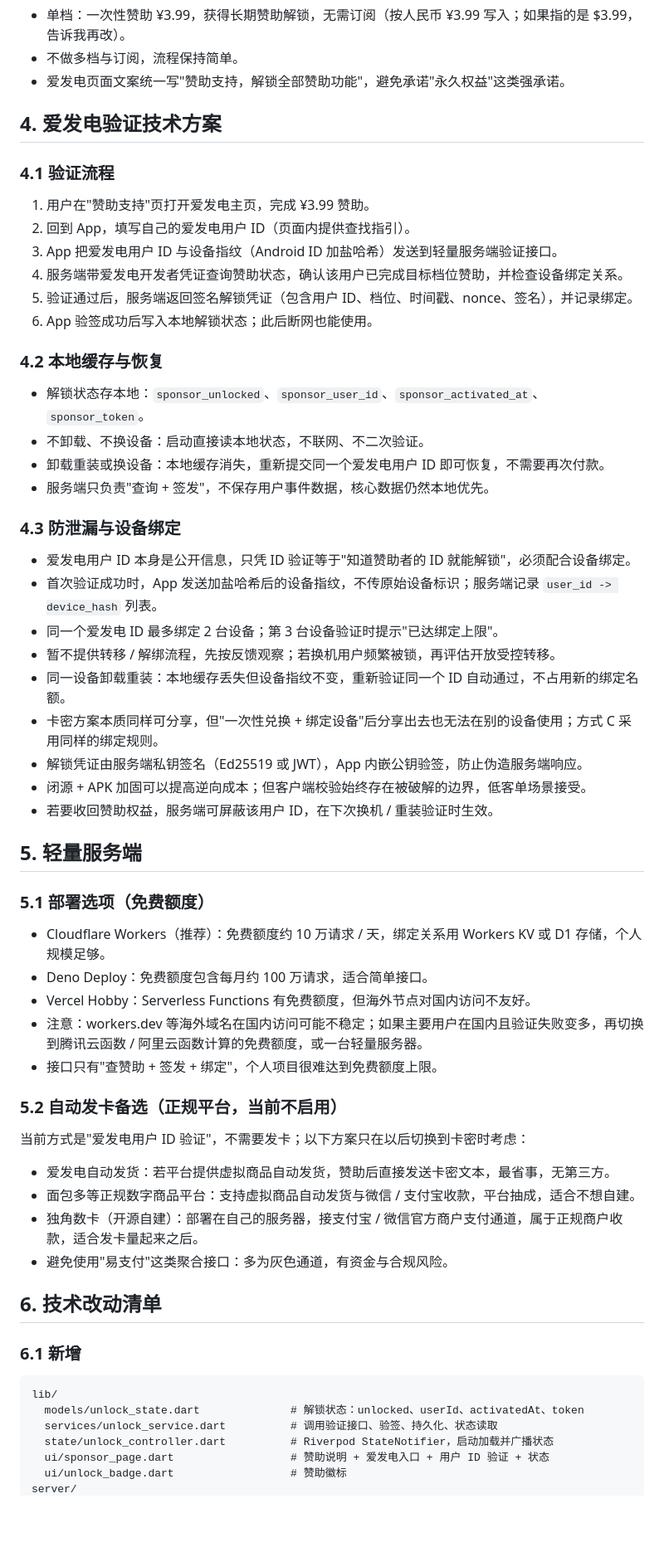
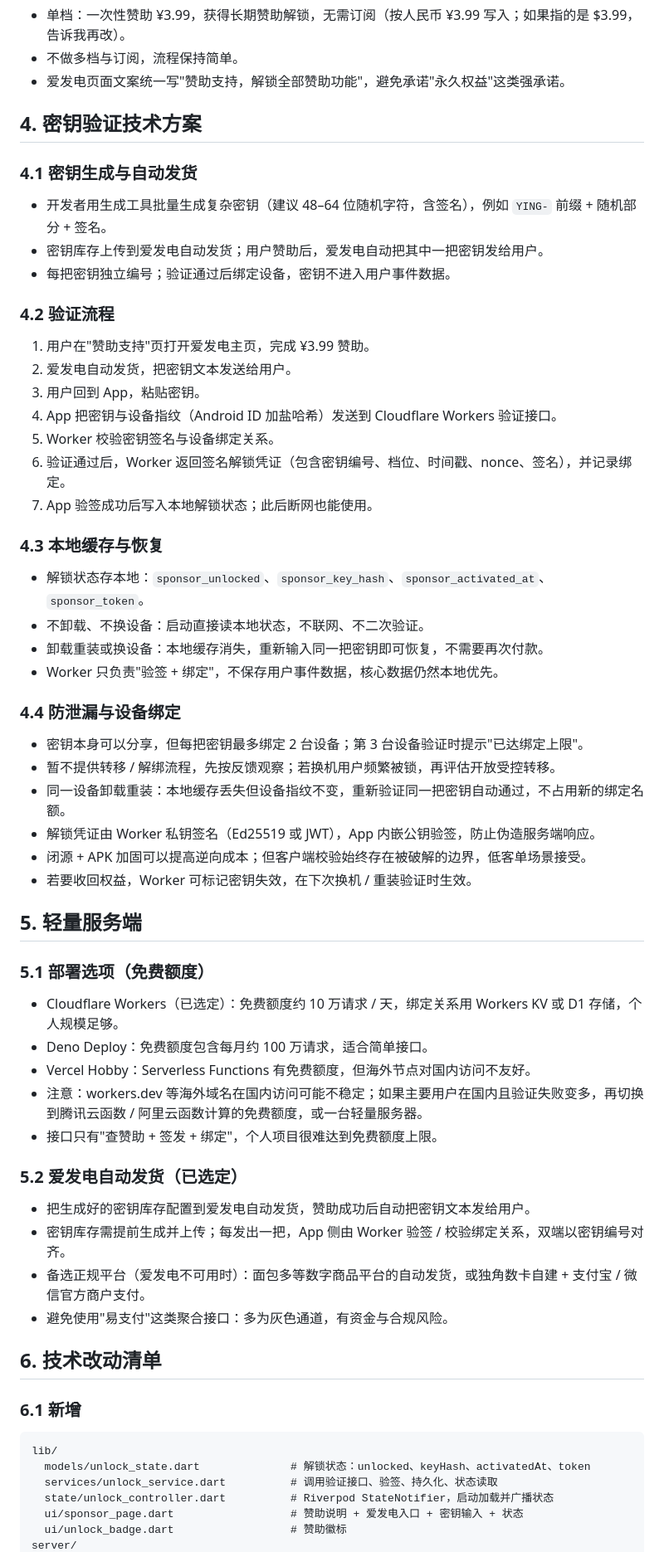
Before and after one commit to jiuxina/ying, a Markdown page: docs/sponsor-unlock-plan.md, the part around one of its changes. Shown at 83% size. GitHub-like rendering; blank space fills up the shorter version.

Commit message:
docs: 赞助方案改为爱发电自动发货密钥加 Workers 验证

````diff
--- a/docs/sponsor-unlock-plan.md
+++ b/docs/sponsor-unlock-plan.md
@@ -50,53 +49,55 @@
 - 不做多档与订阅，流程保持简单。
 - 爱发电页面文案统一写"赞助支持，解锁全部赞助功能"，避免承诺"永久权益"这类强承诺。
 
-## 4. 爱发电验证技术方案
+## 4. 密钥验证技术方案
 
-### 4.1 验证流程
+### 4.1 密钥生成与自动发货
+
+- 开发者用生成工具批量生成复杂密钥（建议 48–64 位随机字符，含签名），例如 `YING-` 前缀 + 随机部分 + 签名。
+- 密钥库存上传到爱发电自动发货；用户赞助后，爱发电自动把其中一把密钥发给用户。
+- 每把密钥独立编号；验证通过后绑定设备，密钥不进入用户事件数据。
+
+### 4.2 验证流程
 
 1. 用户在"赞助支持"页打开爱发电主页，完成 ¥3.99 赞助。
-2. 回到 App，填写自己的爱发电用户 ID（页面内提供查找指引）。
-3. App 把爱发电用户 ID 与设备指纹（Android ID 加盐哈希）发送到轻量服务端验证接口。
-4. 服务端带爱发电开发者凭证查询赞助状态，确认该用户已完成目标档位赞助，并检查设备绑定关系。
-5. 验证通过后，服务端返回签名解锁凭证（包含用户 ID、档位、时间戳、nonce、签名），并记录绑定。
-6. App 验签成功后写入本地解锁状态；此后断网也能使用。
+2. 爱发电自动发货，把密钥文本发送给用户。
+3. 用户回到 App，粘贴密钥。
+4. App 把密钥与设备指纹（Android ID 加盐哈希）发送到 Cloudflare Workers 验证接口。
+5. Worker 校验密钥签名与设备绑定关系。
+6. 验证通过后，Worker 返回签名解锁凭证（包含密钥编号、档位、时间戳、nonce、签名），并记录绑定。
+7. App 验签成功后写入本地解锁状态；此后断网也能使用。
 
-### 4.2 本地缓存与恢复
+### 4.3 本地缓存与恢复
 
-- 解锁状态存本地：`sponsor_unlocked`、`sponsor_user_id`、`sponsor_activated_at`、`sponsor_token`。
+- 解锁状态存本地：`sponsor_unlocked`、`sponsor_key_hash`、`sponsor_activated_at`、`sponsor_token`。
 - 不卸载、不换设备：启动直接读本地状态，不联网、不二次验证。
-- 卸载重装或换设备：本地缓存消失，重新提交同一个爱发电用户 ID 即可恢复，不需要再次付款。
-- 服务端只负责"查询 + 签发"，不保存用户事件数据，核心数据仍然本地优先。
+- 卸载重装或换设备：本地缓存消失，重新输入同一把密钥即可恢复，不需要再次付款。
+- Worker 只负责"验签 + 绑定"，不保存用户事件数据，核心数据仍然本地优先。
 
-### 4.3 防泄漏与设备绑定
+### 4.4 防泄漏与设备绑定
 
-- 爱发电用户 ID 本身是公开信息，只凭 ID 验证等于"知道赞助者的 ID 就能解锁"，必须配合设备绑定。
-- 首次验证成功时，App 发送加盐哈希后的设备指纹，不传原始设备标识；服务端记录 `user_id -> device_hash` 列表。
-- 同一个爱发电 ID 最多绑定 2 台设备；第 3 台设备验证时提示"已达绑定上限"。
+- 密钥本身可以分享，但每把密钥最多绑定 2 台设备；第 3 台设备验证时提示"已达绑定上限"。
 - 暂不提供转移 / 解绑流程，先按反馈观察；若换机用户频繁被锁，再评估开放受控转移。
-- 同一设备卸载重装：本地缓存丢失但设备指纹不变，重新验证同一个 ID 自动通过，不占用新的绑定名额。
-- 卡密方案本质同样可分享，但"一次性兑换 + 绑定设备"后分享出去也无法在别的设备使用；方式 C 采用同样的绑定规则。
-- 解锁凭证由服务端私钥签名（Ed25519 或 JWT），App 内嵌公钥验签，防止伪造服务端响应。
+- 同一设备卸载重装：本地缓存丢失但设备指纹不变，重新验证同一把密钥自动通过，不占用新的绑定名额。
+- 解锁凭证由 Worker 私钥签名（Ed25519 或 JWT），App 内嵌公钥验签，防止伪造服务端响应。
 - 闭源 + APK 加固可以提高逆向成本；但客户端校验始终存在被破解的边界，低客单场景接受。
-- 若要收回赞助权益，服务端可屏蔽该用户 ID，在下次换机 / 重装验证时生效。
+- 若要收回权益，Worker 可标记密钥失效，在下次换机 / 重装验证时生效。
 
 ## 5. 轻量服务端
 
 ### 5.1 部署选项（免费额度）
 
-- Cloudflare Workers（推荐）：免费额度约 10 万请求 / 天，绑定关系用 Workers KV 或 D1 存储，个人规模足够。
+- Cloudflare Workers（已选定）：免费额度约 10 万请求 / 天，绑定关系用 Workers KV 或 D1 存储，个人规模足够。
 - Deno Deploy：免费额度包含每月约 100 万请求，适合简单接口。
 - Vercel Hobby：Serverless Functions 有免费额度，但海外节点对国内访问不友好。
 - 注意：workers.dev 等海外域名在国内访问可能不稳定；如果主要用户在国内且验证失败变多，再切换到腾讯云函数 / 阿里云函数计算的免费额度，或一台轻量服务器。
 - 接口只有"查赞助 + 签发 + 绑定"，个人项目很难达到免费额度上限。
 
-### 5.2 自动发卡备选（正规平台，当前不启用）
+### 5.2 爱发电自动发货（已选定）
 
-当前方式是"爱发电用户 ID 验证"，不需要发卡；以下方案只在以后切换到卡密时考虑：
-
-- 爱发电自动发货：若平台提供虚拟商品自动发货，赞助后直接发送卡密文本，最省事，无第三方。
-- 面包多等正规数字商品平台：支持虚拟商品自动发货与微信 / 支付宝收款，平台抽成，适合不想自建。
-- 独角数卡（开源自建）：部署在自己的服务器，接支付宝 / 微信官方商户支付通道，属于正规商户收款，适合发卡量起来之后。
+- 把生成好的密钥库存配置到爱发电自动发货，赞助成功后自动把密钥文本发给用户。
+- 密钥库存需提前生成并上传；每发出一把，App 侧由 Worker 验签 / 校验绑定关系，双端以密钥编号对齐。
+- 备选正规平台（爱发电不可用时）：面包多等数字商品平台的自动发货，或独角数卡自建 + 支付宝 / 微信官方商户支付。
 - 避免使用"易支付"这类聚合接口：多为灰色通道，有资金与合规风险。
 
 ## 6. 技术改动清单
@@ -105,9 +106,9 @@
 
 ```text
 lib/
-  models/unlock_state.dart              # 解锁状态：unlocked、userId、activatedAt、token
+  models/unlock_state.dart              # 解锁状态：unlocked、keyHash、activatedAt、token
   services/unlock_service.dart          # 调用验证接口、验签、持久化、状态读取
   state/unlock_controller.dart          # Riverpod StateNotifier，启动加载并广播状态
-  ui/sponsor_page.dart                  # 赞助说明 + 爱发电入口 + 用户 ID 验证 + 状态
+  ui/sponsor_page.dart                  # 赞助说明 + 爱发电入口 + 密钥输入 + 状态
   ui/unlock_badge.dart                  # 赞助徽标
 server/
````
Also changed, not shown: other parts of docs/sponsor-unlock-plan.md (+23 -21 lines).
